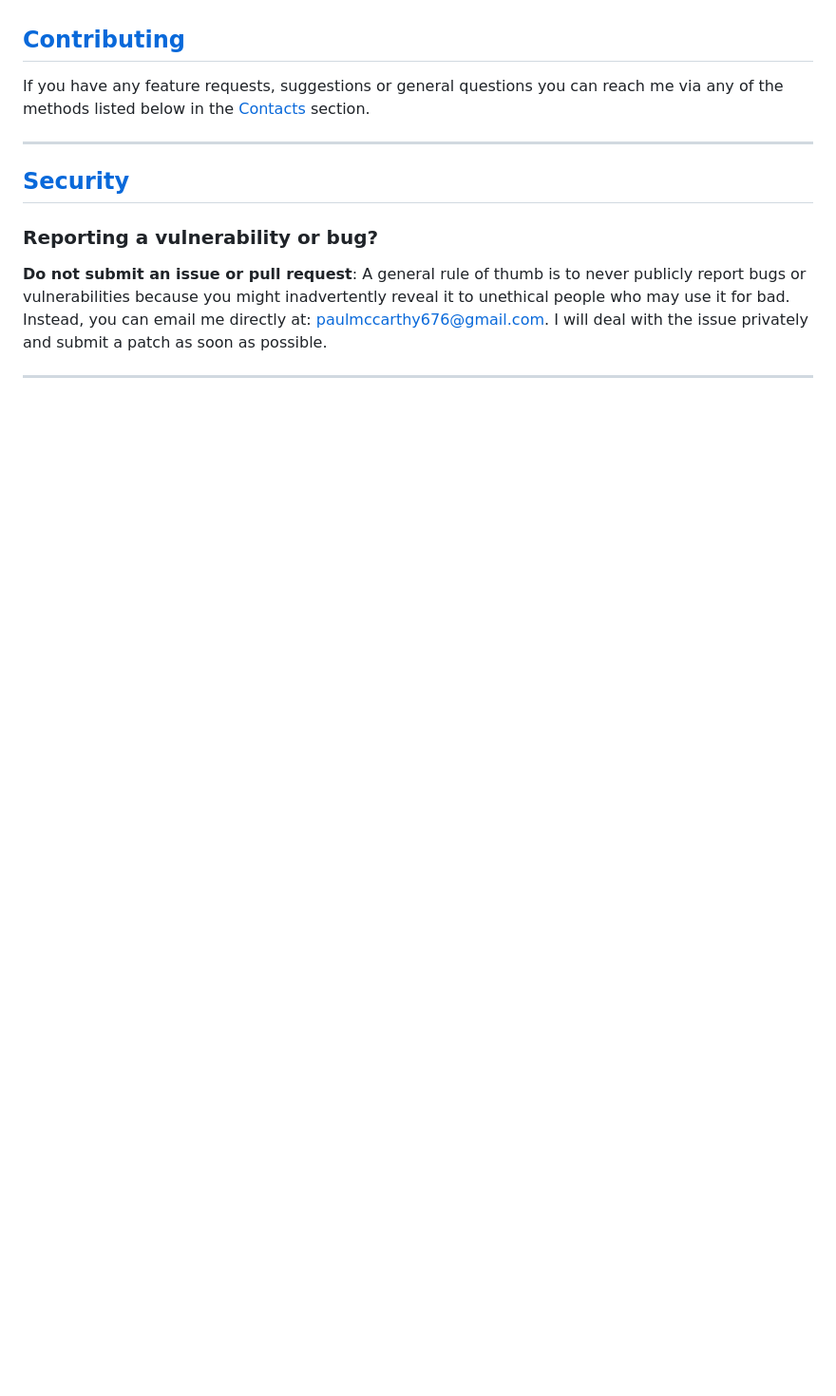
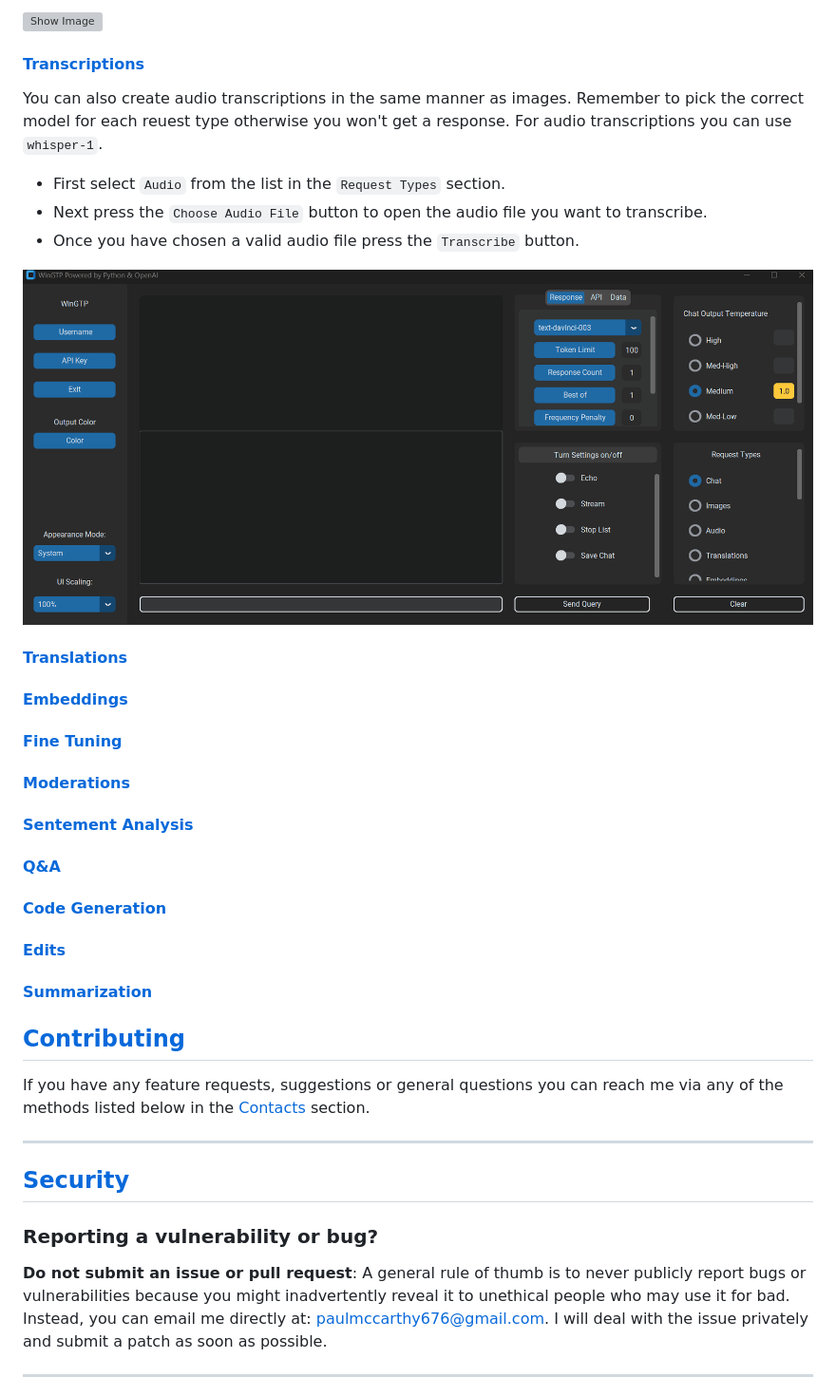
Before and after one commit to happycod3r/WinGPT, a Markdown page: docs/README.md, the part around one of its changes. Shown at 95% size. Drawn GitHub-style; pictures changed too: docs/res/audio-transcript-eample1.gif (added); blank space fills up the shorter version; grey boxes are pictures that could not be loaded.

```diff
--- a/docs/README.md
+++ b/docs/README.md
@@ -219,3 +261,36 @@ The following are examples of some of the main features mentioned in the [About]
+![Show Image](./res/show-image-example.gif)
+
+#### [Transcriptions](#transcriptions)
+
+You can also create audio transcriptions in the same manner as images. Remember to pick the
+correct model for each reuest type otherwise you won't get a response. For audio transcriptions
+you can use `whisper-1`.
+
+- First select `Audio` from the list in the `Request Types` section.
+- Next press the `Choose Audio File` button to open the audio file you want to
+transcribe.
+- Once you have chosen a valid audio file press the `Transcribe` button.
+
+![Audio Transcription](./res/audio-transcript-eample1.gif)
+
+#### [Translations](#translations)
+
+#### [Embeddings](#embeddings)
+
+#### [Fine Tuning](#fine-tuning)
+
+#### [Moderations](#moderations)
+
+#### [Sentement Analysis](#sentement-analysis)
+
+#### [Q&A](#qa)
+
+#### [Code Generation](#code-generation)
+
+#### [Edits](#edits)
+
+#### [Summarization](#summarization)
+
 ## [Contributing](#contributing)
 
 If you have any feature requests, suggestions or general questions you can reach me via any of the
```
Also changed, not shown: other parts of docs/README.md (+42 -0 lines), docs/res/chat-example1.gif (added), docs/res/image-new-example.gif (added), 3 other files.
